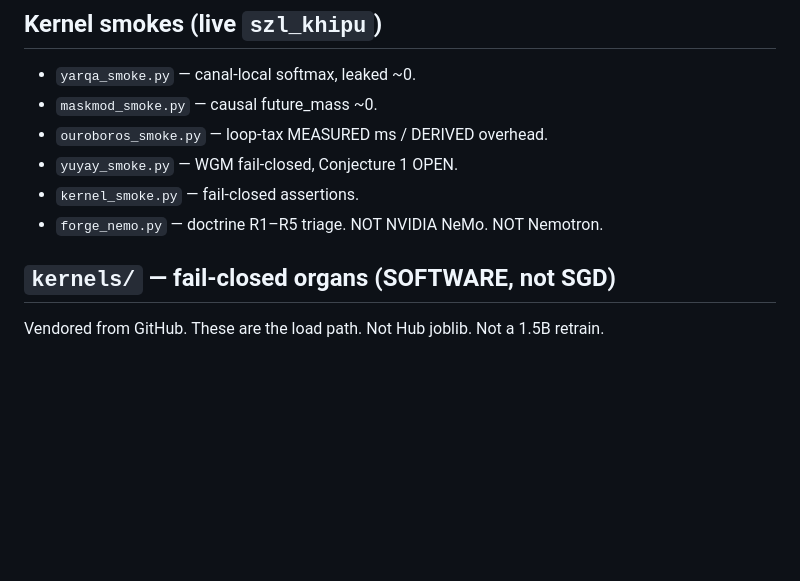
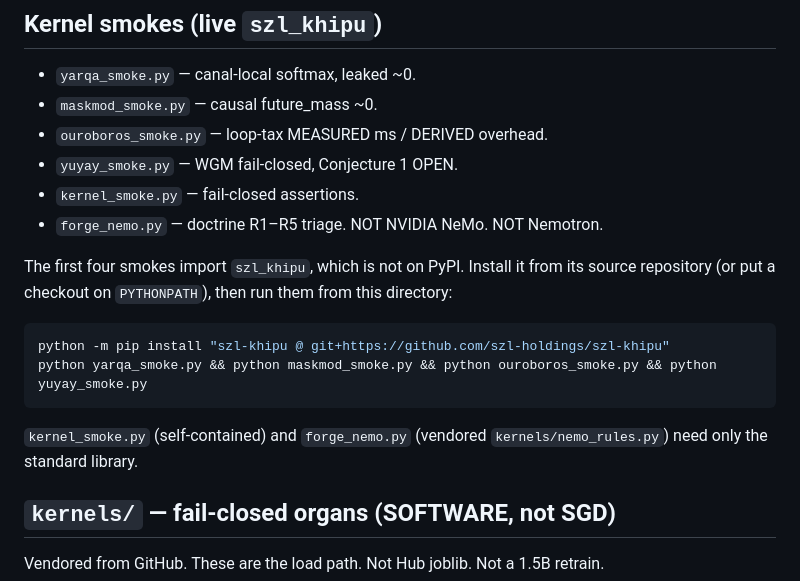
Before and after one commit to szl-holdings/szl-atelier, a Markdown page: kit/README.md, the part around the change. Rendered like a GitHub page; blank space fills up the shorter version.

````diff
--- a/kit/README.md
+++ b/kit/README.md
@@ -26,6 +26,15 @@ Holdout 1.00 is SYNTHETIC (separable by design). Non-perfect holdout is MEASURED
 - `yuyay_smoke.py` — WGM fail-closed, Conjecture 1 OPEN.
 - `kernel_smoke.py` — fail-closed assertions.
 - `forge_nemo.py` — doctrine R1–R5 triage. NOT NVIDIA NeMo. NOT Nemotron.
+
+The first four smokes import `szl_khipu`, which is not on PyPI. Install it from its source repository (or put a checkout on `PYTHONPATH`), then run them from this directory:
+
+```bash
+python -m pip install "szl-khipu @ git+https://github.com/szl-holdings/szl-khipu"
+python yarqa_smoke.py && python maskmod_smoke.py && python ouroboros_smoke.py && python yuyay_smoke.py
+```
+
+`kernel_smoke.py` (self-contained) and `forge_nemo.py` (vendored `kernels/nemo_rules.py`) need only the standard library.
 
 ## `kernels/` — fail-closed organs (SOFTWARE, not SGD)
 
````
Also changed, not shown: README.md (+34 -2 lines).
